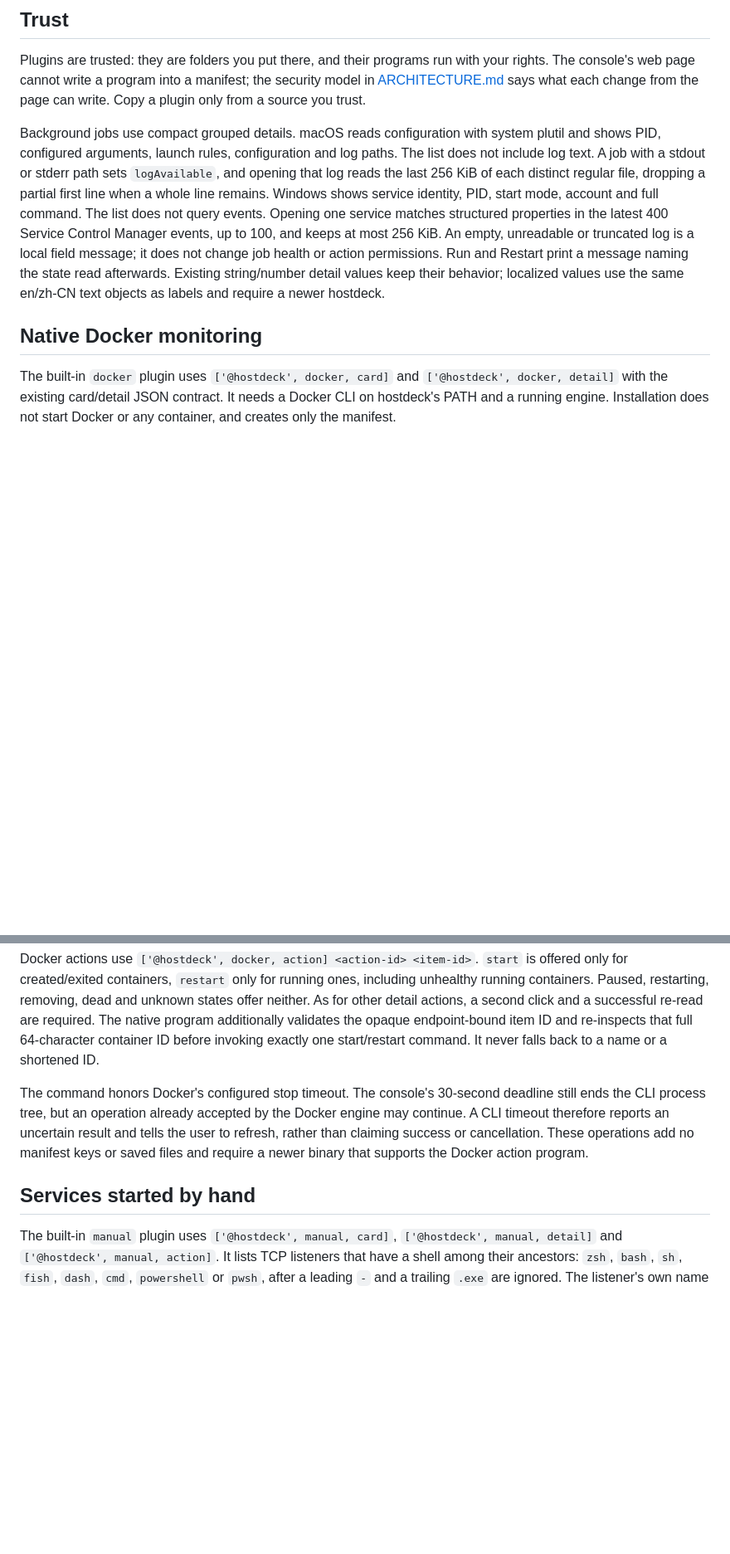
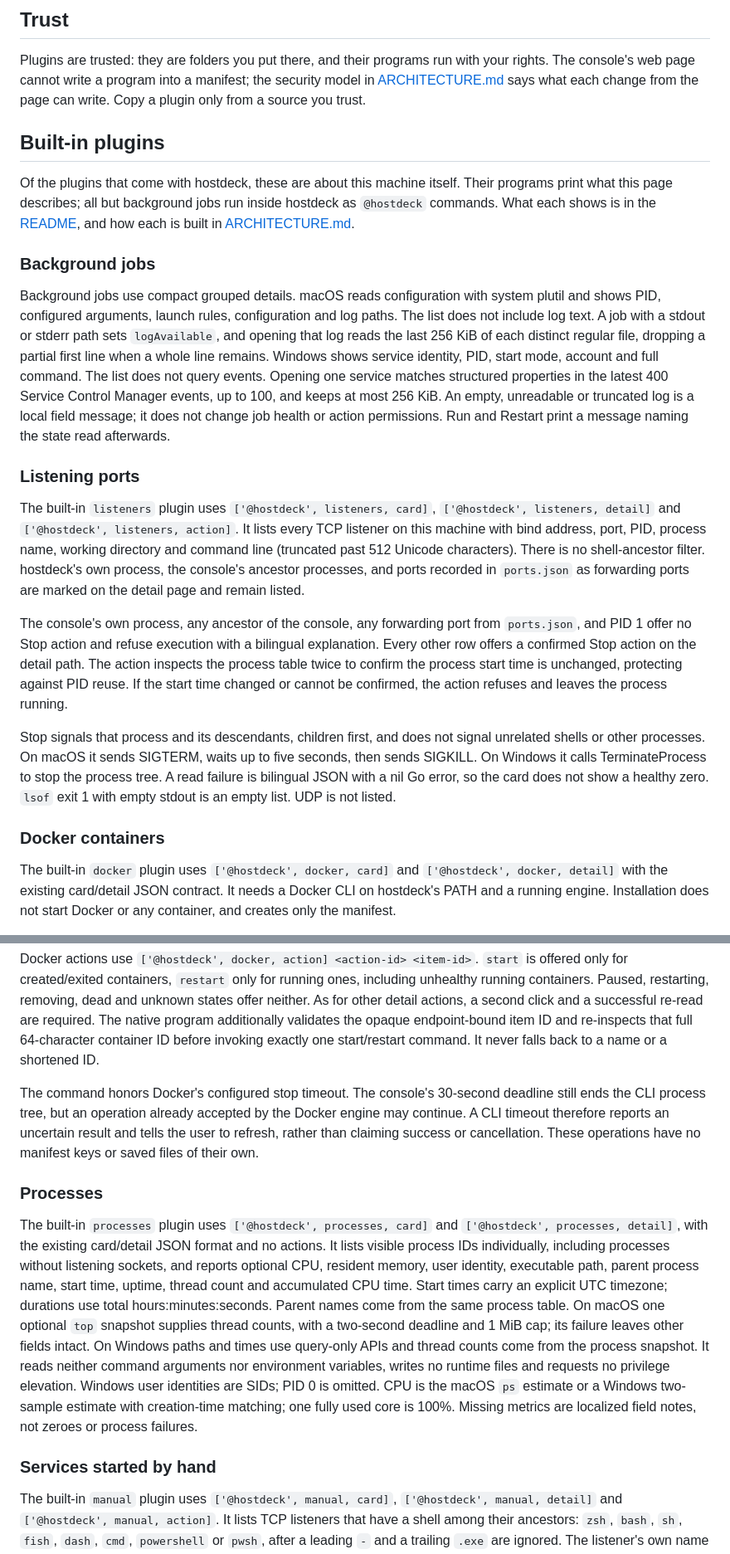
Before and after one commit to Ike-li/hostdeck, a Markdown page: docs/PLUGINS.md, 2 parts joined by grey strips. Shown at 83% size. Rendered like a GitHub page; blank space fills up the shorter version.

```diff
--- a/docs/PLUGINS.md
+++ b/docs/PLUGINS.md
@@ -156,9 +158,23 @@ Until the first release, `schema: 1` may still change, and the commit that chang
 
 Plugins are trusted: they are folders you put there, and their programs run with your rights. The console's web page cannot write a program into a manifest; the security model in [ARCHITECTURE.md](ARCHITECTURE.md#security-model) says what each change from the page can write. Copy a plugin only from a source you trust.
 
-Background jobs use compact grouped details. macOS reads configuration with system plutil and shows PID, configured arguments, launch rules, configuration and log paths. The list does not include log text. A job with a stdout or stderr path sets `logAvailable`, and opening that log reads the last 256 KiB of each distinct regular file, dropping a partial first line when a whole line remains. Windows shows service identity, PID, start mode, account and full command. The list does not query events. Opening one service matches structured properties in the latest 400 Service Control Manager events, up to 100, and keeps at most 256 KiB. An empty, unreadable or truncated log is a local field message; it does not change job health or action permissions. Run and Restart print a message naming the state read afterwards. Existing string/number detail values keep their behavior; localized values use the same en/zh-CN text objects as labels and require a newer hostdeck.
+## Built-in plugins
 
-## Native Docker monitoring
+Of the plugins that come with hostdeck, these are about this machine itself. Their programs print what this page describes; all but background jobs run inside hostdeck as `@hostdeck` commands. What each shows is in the [README](../README.md#built-in-plugins), and how each is built in [ARCHITECTURE.md](ARCHITECTURE.md#built-in-plugins).
+
+### Background jobs
+
+Background jobs use compact grouped details. macOS reads configuration with system plutil and shows PID, configured arguments, launch rules, configuration and log paths. The list does not include log text. A job with a stdout or stderr path sets `logAvailable`, and opening that log reads the last 256 KiB of each distinct regular file, dropping a partial first line when a whole line remains. Windows shows service identity, PID, start mode, account and full command. The list does not query events. Opening one service matches structured properties in the latest 400 Service Control Manager events, up to 100, and keeps at most 256 KiB. An empty, unreadable or truncated log is a local field message; it does not change job health or action permissions. Run and Restart print a message naming the state read afterwards.
+
+### Listening ports
+
+The built-in `listeners` plugin uses `['@hostdeck', listeners, card]`, `['@hostdeck', listeners, detail]` and `['@hostdeck', listeners, action]`. It lists every TCP listener on this machine with bind address, port, PID, process name, working directory and command line (truncated past 512 Unicode characters). There is no shell-ancestor filter. hostdeck's own process, the console's ancestor processes, and ports recorded in `ports.json` as forwarding ports are marked on the detail page and remain listed.
+
+The console's own process, any ancestor of the console, any forwarding port from `ports.json`, and PID 1 offer no Stop action and refuse execution with a bilingual explanation. Every other row offers a confirmed Stop action on the detail path. The action inspects the process table twice to confirm the process start time is unchanged, protecting against PID reuse. If the start time changed or cannot be confirmed, the action refuses and leaves the process running.
+
+Stop signals that process and its descendants, children first, and does not signal unrelated shells or other processes. On macOS it sends SIGTERM, waits up to five seconds, then sends SIGKILL. On Windows it calls TerminateProcess to stop the process tree. A read failure is bilingual JSON with a nil Go error, so the card does not show a healthy zero. `lsof` exit 1 with empty stdout is an empty list. UDP is not listed.
+
+### Docker containers
 
 The built-in `docker` plugin uses `['@hostdeck', docker, card]` and `['@hostdeck', docker, detail]` with the existing card/detail JSON contract. It needs a Docker CLI on hostdeck's PATH and a running engine. Installation does not start Docker or any container, and creates only the manifest.
 
@@ -170,9 +186,13 @@ Recent logs combine stdout and stderr, request the last 20 lines without followi
 
 Docker actions use `['@hostdeck', docker, action] <action-id> <item-id>`. `start` is offered only for created/exited containers, `restart` only for running ones, including unhealthy running containers. Paused, restarting, removing, dead and unknown states offer neither. As for other detail actions, a second click and a successful re-read are required. The native program additionally validates the opaque endpoint-bound item ID and re-inspects that full 64-character container ID before invoking exactly one start/restart command. It never falls back to a name or a shortened ID.
 
-The command honors Docker's configured stop timeout. The console's 30-second deadline still ends the CLI process tree, but an operation already accepted by the Docker engine may continue. A CLI timeout therefore reports an uncertain result and tells the user to refresh, rather than claiming success or cancellation. These operations add no manifest keys or saved files and require a newer binary that supports the Docker action program.
+The command honors Docker's configured stop timeout. The console's 30-second deadline still ends the CLI process tree, but an operation already accepted by the Docker engine may continue. A CLI timeout therefore reports an uncertain result and tells the user to refresh, rather than claiming success or cancellation. These operations have no manifest keys or saved files of their own.
 
-## Services started by hand
+### Processes
+
+The built-in `processes` plugin uses `['@hostdeck', processes, card]` and `['@hostdeck', processes, detail]`, with the existing card/detail JSON format and no actions. It lists visible process IDs individually, including processes without listening sockets, and reports optional CPU, resident memory, user identity, executable path, parent process name, start time, uptime, thread count and accumulated CPU time. Start times carry an explicit UTC timezone; durations use total hours:minutes:seconds. Parent names come from the same process table. On macOS one optional `top` snapshot supplies thread counts, with a two-second deadline and 1 MiB cap; its failure leaves other fields intact. On Windows paths and times use query-only APIs and thread counts come from the process snapshot. It reads neither command arguments nor environment variables, writes no runtime files and requests no privilege elevation. Windows user identities are SIDs; PID 0 is omitted. CPU is the macOS `ps` estimate or a Windows two-sample estimate with creation-time matching; one fully used core is 100%. Missing metrics are localized field notes, not zeroes or process failures.
+
+### Services started by hand
 
 The built-in `manual` plugin uses `['@hostdeck', manual, card]`, `['@hostdeck', manual, detail]` and `['@hostdeck', manual, action]`. It lists TCP listeners that have a shell among their ancestors: `zsh`, `bash`, `sh`, `fish`, `dash`, `cmd`, `powershell` or `pwsh`, after a leading `-` and a trailing `.exe` are ignored. The listener's own name is not an ancestor, so a shell listening by itself is listed only when a parent is a shell. launchd jobs, Windows services and ports an app opens with no shell in the chain are left out. One row per process shows the process name, its ports, where it was started, the working directory and the command. The environment is read so a restart can use it, and it is never shown. A command longer than 512 Unicode characters is cut on the page and marked truncated; restart uses the command read from the process, not that cut text. The card has no colour. It names the process, its ports, where it was started and how long it has been running. A process that disappears between the listen-table read and the process read is omitted. This is not the view of every process listening on a port.
 
```
Also changed, not shown: other parts of docs/PLUGINS.md (+8 -24 lines), docs/PLUGINS.zh-CN.md (+30 -28 lines).
